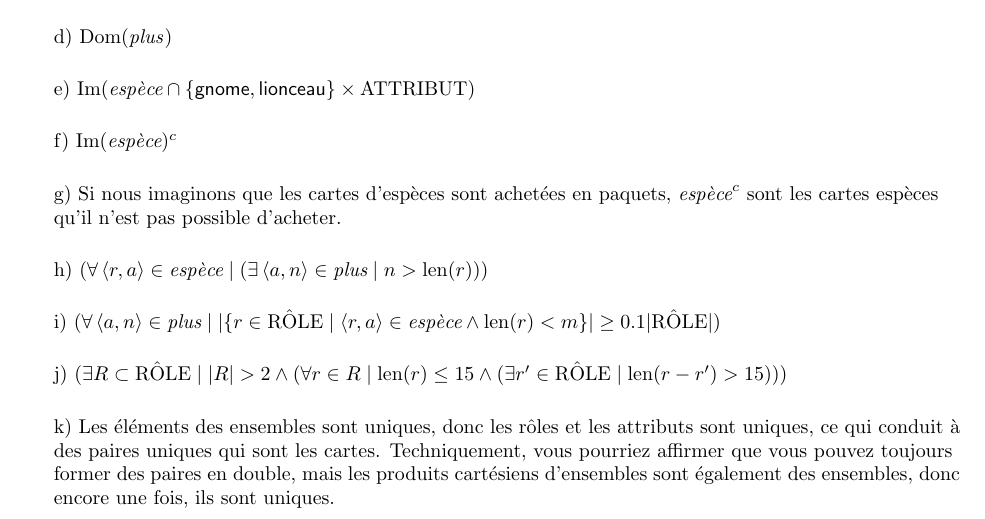
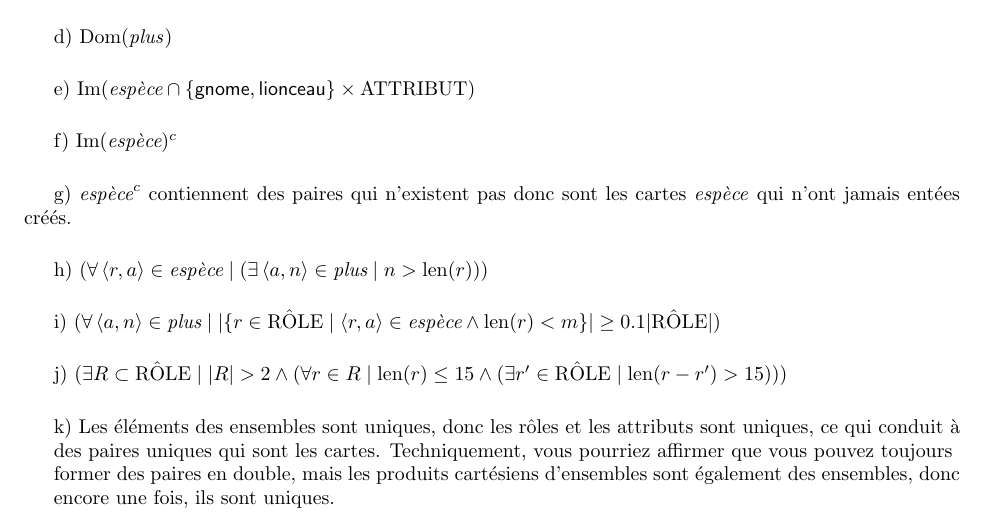
Before and after one commit to John-Hidalgo/devoir2, a LaTeX document (1.tex): part of the page, cut so that both start at the same text. Compiled offline with pdfLaTeX.

Commit message:
a better 1 g

```diff
--- a/1.tex
+++ b/1.tex
@@ -42,9 +42,7 @@ f) $ \text{Im}(\textit{espèce})^{c} $
 
 \vspace{0.5cm}
 
-g) Si nous imaginons que les cartes d'espèces sont achetées en paquets, $\textit{espèce}^{c}$ sont les cartes espèces
-
-qu'il n'est pas possible d'acheter.
+g) $\textit{espèce}^{c}$ contiennent des paires qui n'existent pas donc sont les cartes \textit{espèce} qui n'ont jamais entées créés.
 
 \vspace{0.5cm}
 
```
Also changed, not shown: 1.pdf.
